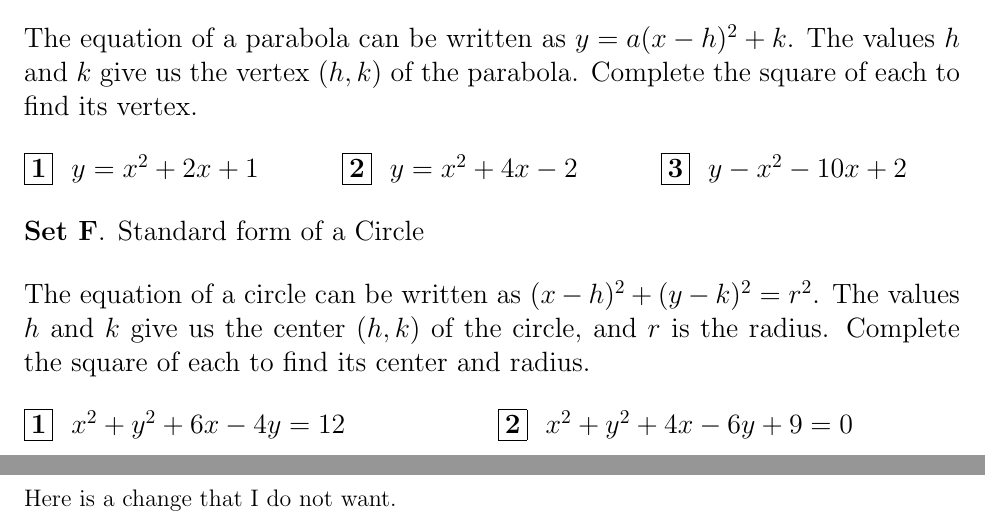
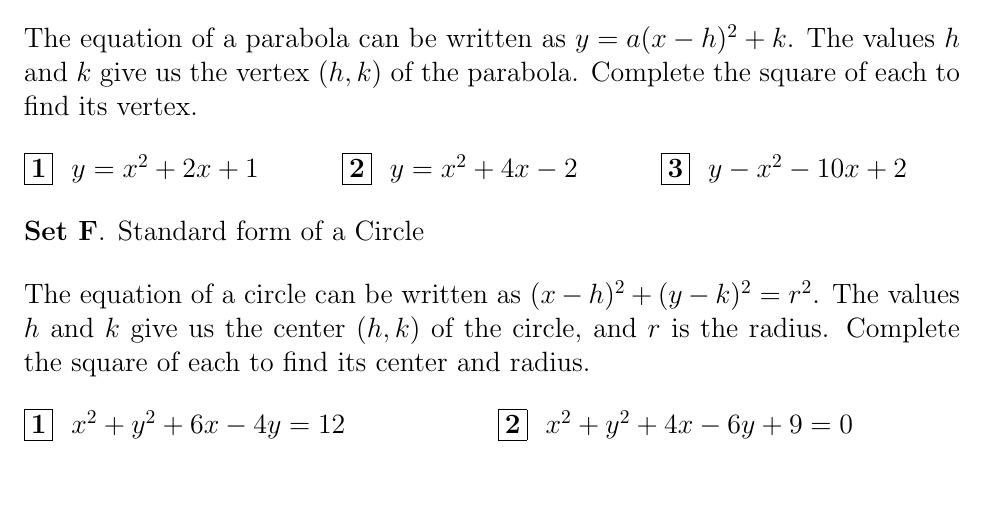
Before and after one commit to mathrecreation/completing-the-square, a LaTeX document (main.tex): two parts of pages 1 and 2 of 2 before the commit and part of the page after it, the two joined at a grey line, cut so that both start at the same text, the shorter picture padded with empty space. Compiled offline with pdfLaTeX.

Commit message:
Revert "a change to be reverted"
This reverts commit b5b183c73178edb2e844d09b755476eb13b7f499.

```diff
--- a/main.tex
+++ b/main.tex
@@ -201,6 +201,6 @@ Expand these squares of binomials.
 
 } % end font size setting
 
-Here is a change that I do not want.
+
 \end{document}
 %--------------------------------------------------------------------%%
```
